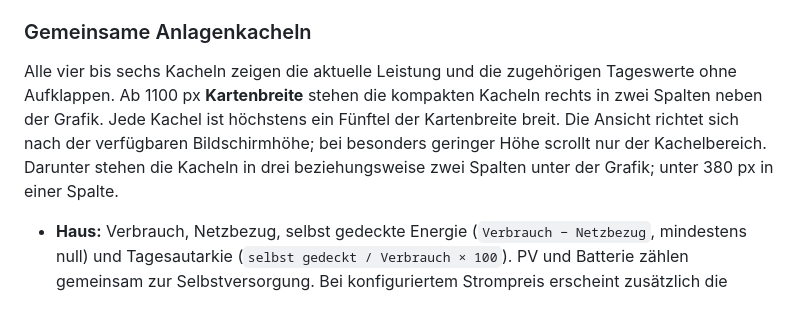
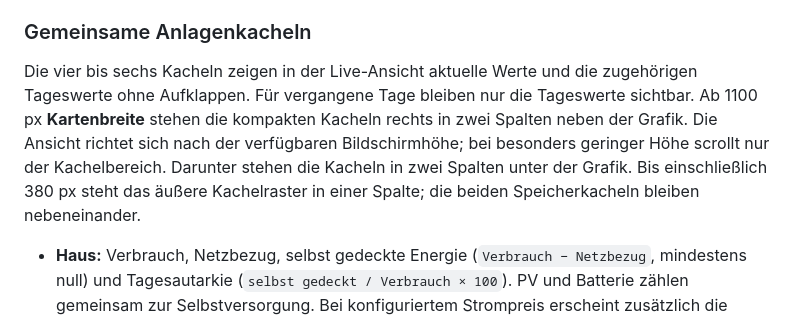
Before and after one commit to SyntaxSorcerer7/home-assistant-solar-flow-card, a Markdown page: README.md, the part around one of its changes. GitHub-like rendering.

```diff
--- a/README.md
+++ b/README.md
@@ -426,8 +426,8 @@ zum Haus; bei fehlenden Messwerten erscheint `–`.
 
 ### Gemeinsame Anlagenkacheln
 
-Alle vier bis sechs Kacheln zeigen die aktuelle Leistung und die zugehörigen Tageswerte ohne Aufklappen.
-Ab 1100 px **Kartenbreite** stehen die kompakten Kacheln rechts in zwei Spalten neben der Grafik. Jede Kachel ist höchstens ein Fünftel der Kartenbreite breit. Die Ansicht richtet sich nach der verfügbaren Bildschirmhöhe; bei besonders geringer Höhe scrollt nur der Kachelbereich. Darunter stehen die Kacheln in drei beziehungsweise zwei Spalten unter der Grafik; unter 380 px in einer Spalte.
+Die vier bis sechs Kacheln zeigen in der Live-Ansicht aktuelle Werte und die zugehörigen Tageswerte ohne Aufklappen. Für vergangene Tage bleiben nur die Tageswerte sichtbar.
+Ab 1100 px **Kartenbreite** stehen die kompakten Kacheln rechts in zwei Spalten neben der Grafik. Die Ansicht richtet sich nach der verfügbaren Bildschirmhöhe; bei besonders geringer Höhe scrollt nur der Kachelbereich. Darunter stehen die Kacheln in zwei Spalten unter der Grafik. Bis einschließlich 380 px steht das äußere Kachelraster in einer Spalte; die beiden Speicherkacheln bleiben nebeneinander.
 
 - **Haus:** Verbrauch, Netzbezug, selbst gedeckte Energie (`Verbrauch − Netzbezug`, mindestens null) und Tagesautarkie (`selbst gedeckt / Verbrauch × 100`). PV und Batterie zählen gemeinsam zur Selbstversorgung. Bei konfiguriertem Strompreis erscheint zusätzlich die heutige Ersparnis (`selbst gedeckte Energie × Strompreis`). Ohne Verbrauch seit Mitternacht bleibt die Tagesautarkie `–`.
 - **Netz:** Bezug und Einspeisung heute getrennt. Ist ein Strompreis in €/kWh konfiguriert, erscheint zusätzlich die Summe der heutigen Netzbezugskosten. Außerdem zeigt die Card den Wert der heutigen Einspeisung: Mit einer Einspeisevergütung ist er grün; fehlt diese oder ist sie 0, berechnet sie den Wert zum Bezugspreis und markiert ihn rot als „nicht vergütet“. Im Editor kann jeder Preis wahlweise als Entity oder fester Wert eingetragen werden; die Entity hat Vorrang.
```
Also changed, not shown: other parts of README.md (+6 -6 lines), docs/images/solar-flow-card-current.png (added).
